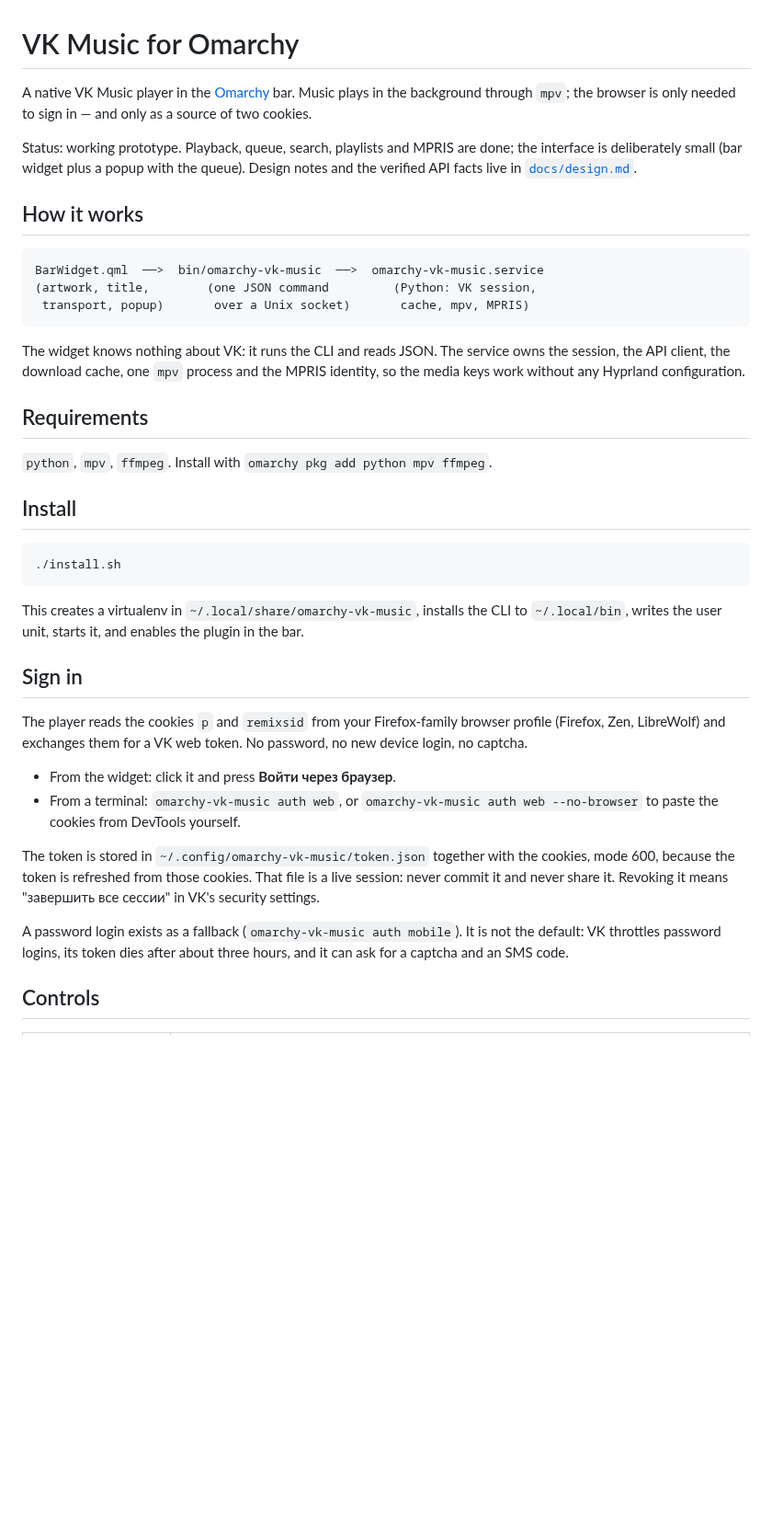
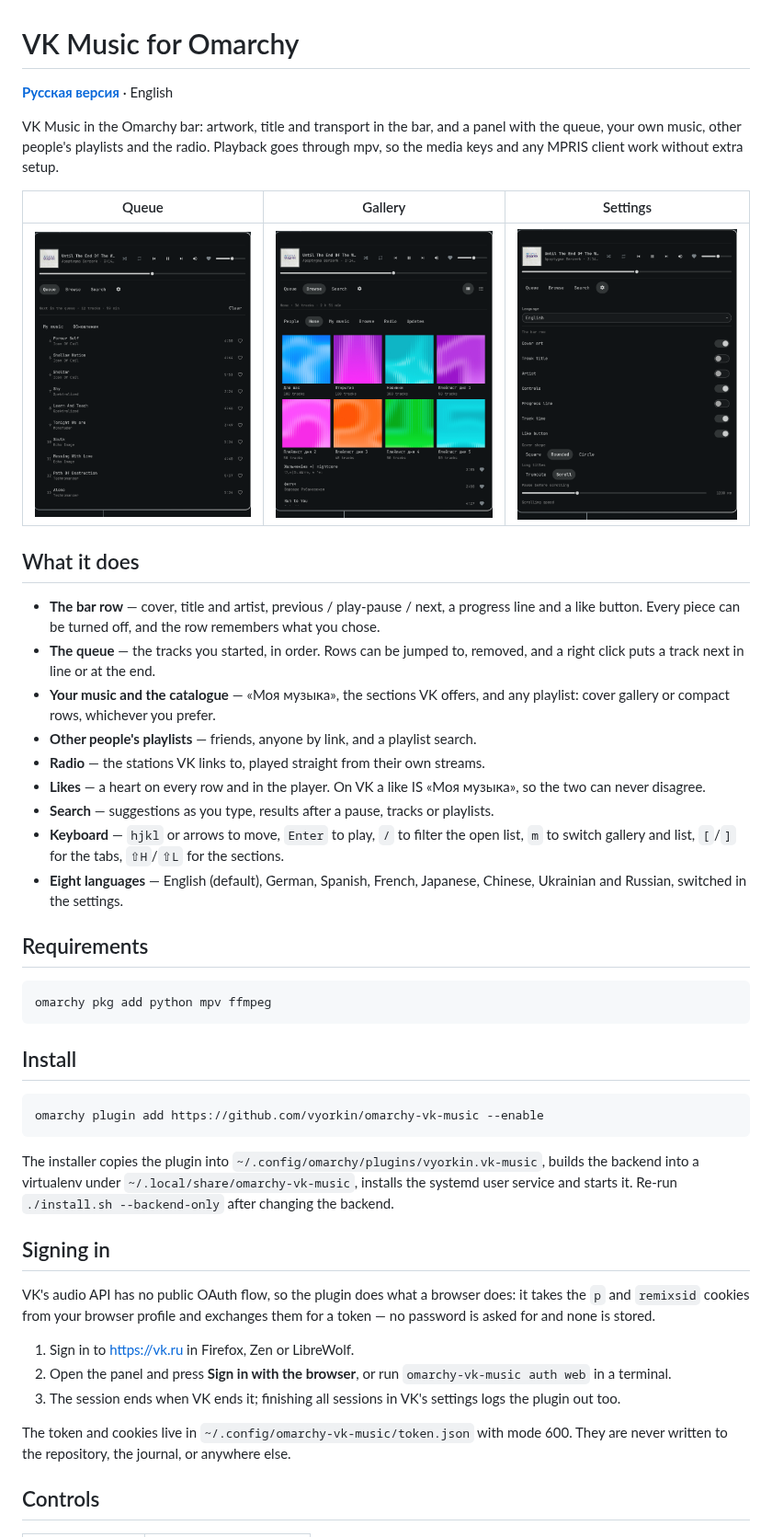
Before and after one commit to vyorkin/omarchy-vk-music, a Markdown page: README.md, the part around one of its changes. Shown at 92% size. Drawn GitHub-style; pictures changed too: docs/screenshots/gallery.png (added), docs/screenshots/queue.png (added), docs/screenshots/settings.png (added); blank space fills up the shorter version.

````diff
--- a/README.md
+++ b/README.md
@@ -1,58 +1,63 @@
 # VK Music for Omarchy
 
-A native VK Music player in the [Omarchy](https://omarchy.org/) bar. Music
-plays in the background through `mpv`; the browser is only needed to sign in —
-and only as a source of two cookies.
+**[Русская версия](README.ru.md)** · English
 
-Status: working prototype. Playback, queue, search, playlists and MPRIS are
-done; the interface is deliberately small (bar widget plus a popup with the
-queue). Design notes and the verified API facts live in
-[`docs/design.md`](docs/design.md).
+VK Music in the Omarchy bar: artwork, title and transport in the bar, and a panel with the
+queue, your own music, other people's playlists and the radio. Playback goes through mpv,
+so the media keys and any MPRIS client work without extra setup.
 
-## How it works
+| Queue | Gallery | Settings |
+|---|---|---|
+| ![Queue](docs/screenshots/queue.png) | ![Gallery](docs/screenshots/gallery.png) | ![Settings](docs/screenshots/settings.png) |
 
-```
-BarWidget.qml  ──>  bin/omarchy-vk-music  ──>  omarchy-vk-music.service
-(artwork, title,        (one JSON command         (Python: VK session,
- transport, popup)       over a Unix socket)       cache, mpv, MPRIS)
-```
+## What it does
 
-The widget knows nothing about VK: it runs the CLI and reads JSON. The service
-owns the session, the API client, the download cache, one `mpv` process and the
-MPRIS identity, so the media keys work without any Hyprland configuration.
+- **The bar row** — cover, title and artist, previous / play-pause / next, a progress line
+  and a like button. Every piece can be turned off, and the row remembers what you chose.
+- **The queue** — the tracks you started, in order. Rows can be jumped to, removed, and a
+  right click puts a track next in line or at the end.
+- **Your music and the catalogue** — «Моя музыка», the sections VK offers, and any
+  playlist: cover gallery or compact rows, whichever you prefer.
+- **Other people's playlists** — friends, anyone by link, and a playlist search.
+- **Radio** — the stations VK links to, played straight from their own streams.
+- **Likes** — a heart on every row and in the player. On VK a like IS «Моя музыка», so the
+  two can never disagree.
+- **Search** — suggestions as you type, results after a pause, tracks or playlists.
+- **Keyboard** — `hjkl` or arrows to move, `Enter` to play, `/` to filter the open list,
+  `m` to switch gallery and list, `[`/`]` for the tabs, `⇧H`/`⇧L` for the sections.
+- **Eight languages** — English (default), German, Spanish, French, Japanese, Chinese,
+  Ukrainian and Russian, switched in the settings.
 
 ## Requirements
 
-`python`, `mpv`, `ffmpeg`. Install with `omarchy pkg add python mpv ffmpeg`.
+```bash
+omarchy pkg add python mpv ffmpeg
+```
 
 ## Install
 
 ```bash
-./install.sh
+omarchy plugin add https://github.com/vyorkin/omarchy-vk-music --enable
 ```
 
-This creates a virtualenv in `~/.local/share/omarchy-vk-music`, installs the CLI
-to `~/.local/bin`, writes the user unit, starts it, and enables the plugin in
-the bar.
+The installer copies the plugin into `~/.config/omarchy/plugins/vyorkin.vk-music`, builds
+the backend into a virtualenv under `~/.local/share/omarchy-vk-music`, installs the systemd
+user service and starts it. Re-run `./install.sh --backend-only` after changing the backend.
 
-## Sign in
+## Signing in
 
-The player reads the cookies `p` and `remixsid` from your Firefox-family
-browser profile (Firefox, Zen, LibreWolf) and exchanges them for a VK web
-token. No password, no new device login, no captcha.
+VK's audio API has no public OAuth flow, so the plugin does what a browser does: it takes
+the `p` and `remixsid` cookies from your browser profile and exchanges them for a token —
+no password is asked for and none is stored.
 
-- From the widget: click it and press **Войти через браузер**.
-- From a terminal: `omarchy-vk-music auth web`, or `omarchy-vk-music auth web
-  --no-browser` to paste the cookies from DevTools yourself.
+1. Sign in to <https://vk.ru> in Firefox, Zen or LibreWolf.
+2. Open the panel and press **Sign in with the browser**, or run
+   `omarchy-vk-music auth web` in a terminal.
+3. The session ends when VK ends it; finishing all sessions in VK's settings logs the
+   plugin out too.
 
-The token is stored in `~/.config/omarchy-vk-music/token.json` together with the
-cookies, mode 600, because the token is refreshed from those cookies. That file
-is a live session: never commit it and never share it. Revoking it means
-"завершить все сессии" in VK's security settings.
-
-A password login exists as a fallback (`omarchy-vk-music auth mobile`). It is not
-the default: VK throttles password logins, its token dies after about three
-hours, and it can ask for a captcha and an SMS code.
+The token and cookies live in `~/.config/omarchy-vk-music/token.json` with mode 600. They
+are never written to the repository, the journal, or anywhere else.
 
 ## Controls
 
````
Also changed, not shown: other parts of README.md (+56 -72 lines), README.ru.md (added, +142 -0 lines), 2 other files.
